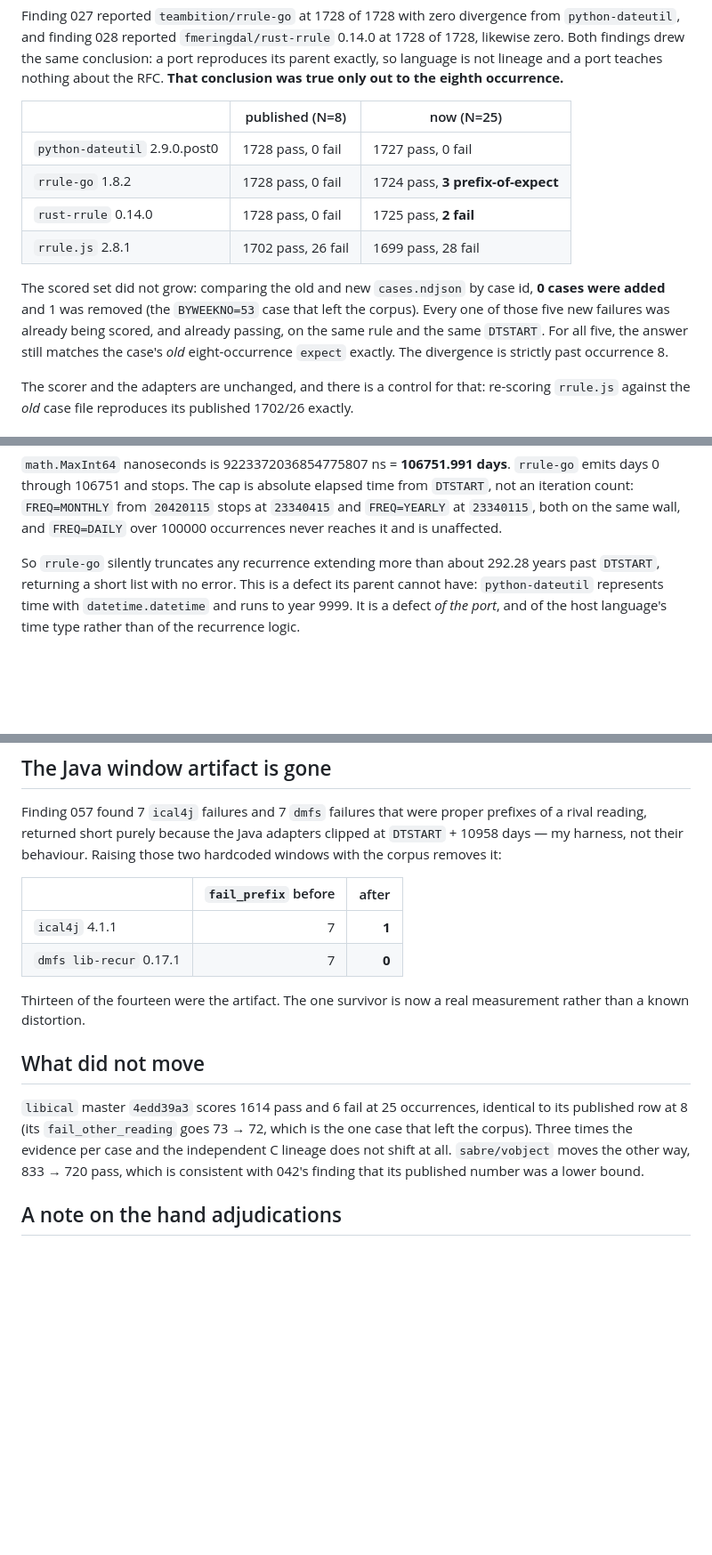
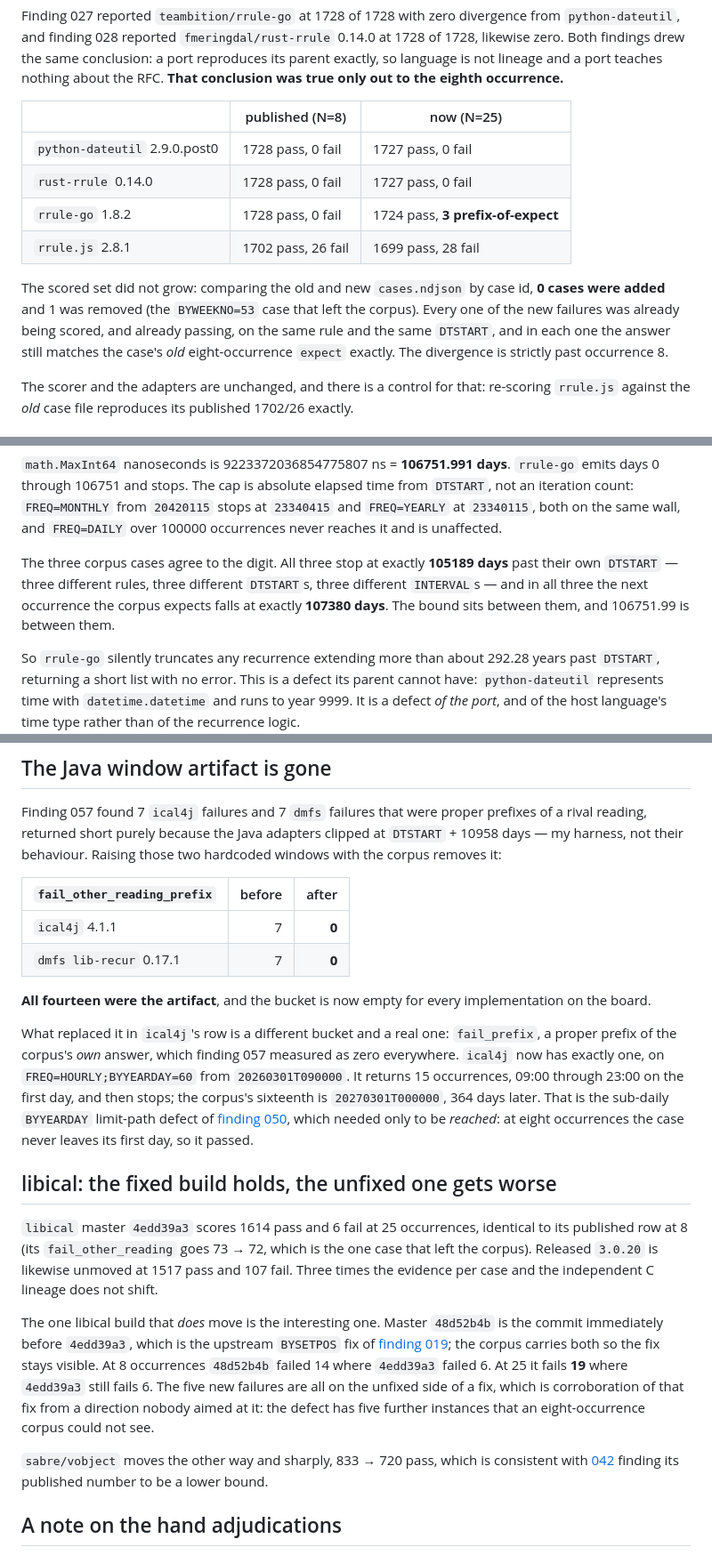
Before and after one commit to aiterrariumcontrol/rruleref, a Markdown page: findings/066-the-ports-were-not-identical.md, 3 parts joined by grey strips. Shown at 89% size. Rendered like a GitHub page; blank space fills up the shorter version.

```diff
--- a/findings/066-the-ports-were-not-identical.md
+++ b/findings/066-the-ports-were-not-identical.md
@@ -69,16 +69,16 @@ occurrence.**
 | | published (N=8) | now (N=25) |
 |---|---|---|
 | `python-dateutil` 2.9.0.post0 | 1728 pass, 0 fail | 1727 pass, 0 fail |
+| `rust-rrule` 0.14.0 | 1728 pass, 0 fail | 1727 pass, 0 fail |
 | `rrule-go` 1.8.2 | 1728 pass, 0 fail | 1724 pass, **3 prefix-of-expect** |
-| `rust-rrule` 0.14.0 | 1728 pass, 0 fail | 1725 pass, **2 fail** |
 | `rrule.js` 2.8.1 | 1702 pass, 26 fail | 1699 pass, 28 fail |
 
 The scored set did not grow: comparing the old and new `cases.ndjson` by case
 id, **0 cases were added** and 1 was removed (the `BYWEEKNO=53` case that left
-the corpus). Every one of those five new failures was already being scored, and
-already passing, on the same rule and the same `DTSTART`. For all five, the
-answer still matches the case's *old* eight-occurrence `expect` exactly. The
-divergence is strictly past occurrence 8.
+the corpus). Every one of the new failures was already being scored, and already
+passing, on the same rule and the same `DTSTART`, and in each one the answer
+still matches the case's *old* eight-occurrence `expect` exactly. The divergence
+is strictly past occurrence 8.
 
 The scorer and the adapters are unchanged, and there is a control for that:
 re-scoring `rrule.js` against the *old* case file reproduces its published
@@ -100,6 +100,12 @@ FREQ=DAILY  DTSTART:20000101T000000  limit 200000
 time from `DTSTART`, not an iteration count: `FREQ=MONTHLY` from `20420115`
 stops at `23340415` and `FREQ=YEARLY` at `23340115`, both on the same wall, and
 `FREQ=DAILY` over 100000 occurrences never reaches it and is unaffected.
+
+The three corpus cases agree to the digit. All three stop at exactly **105189
+days** past their own `DTSTART` — three different rules, three different
+`DTSTART`s, three different `INTERVAL`s — and in all three the next occurrence
+the corpus expects falls at exactly **107380 days**. The bound sits between
+them, and 106751.99 is between them.
 
 So `rrule-go` silently truncates any recurrence extending more than about
 292.28 years past `DTSTART`, returning a short list with no error. This is a
@@ -156,22 +162,44 @@ prefixes of a rival reading, returned short purely because the Java adapters
 clipped at `DTSTART` + 10958 days — my harness, not their behaviour. Raising
 those two hardcoded windows with the corpus removes it:
 
-| | `fail_prefix` before | after |
+| `fail_other_reading_prefix` | before | after |
 |---|---:|---:|
-| `ical4j` 4.1.1 | 7 | **1** |
+| `ical4j` 4.1.1 | 7 | **0** |
 | `dmfs lib-recur` 0.17.1 | 7 | **0** |
 
-Thirteen of the fourteen were the artifact. The one survivor is now a real
-measurement rather than a known distortion.
+**All fourteen were the artifact**, and the bucket is now empty for every
+implementation on the board.
 
-## What did not move
+What replaced it in `ical4j`'s row is a different bucket and a real one:
+`fail_prefix`, a proper prefix of the corpus's *own* answer, which finding 057
+measured as zero everywhere. `ical4j` now has exactly one, on
+`FREQ=HOURLY;BYYEARDAY=60` from `20260301T090000`. It returns 15 occurrences,
+09:00 through 23:00 on the first day, and then stops; the corpus's sixteenth is
+`20270301T000000`, 364 days later. That is the sub-daily `BYYEARDAY` limit-path
+defect of [finding 050](050-one-cell-of-the-table-four-ways-to-get-it-wrong.md), which needed
+only to be *reached*: at eight occurrences the case never leaves its first day,
+so it passed.
+
+## libical: the fixed build holds, the unfixed one gets worse
 
 `libical` master `4edd39a3` scores 1614 pass and 6 fail at 25 occurrences,
 identical to its published row at 8 (its `fail_other_reading` goes 73 → 72,
-which is the one case that left the corpus). Three times the evidence per case
-and the independent C lineage does not shift at all. `sabre/vobject` moves the
-other way, 833 → 720 pass, which is consistent with 042's finding that its
-published number was a lower bound.
+which is the one case that left the corpus). Released `3.0.20` is likewise
+unmoved at 1517 pass and 107 fail. Three times the evidence per case and the
+independent C lineage does not shift.
+
+The one libical build that *does* move is the interesting one. Master
+`48d52b4b` is the commit immediately before `4edd39a3`, which is the upstream
+`BYSETPOS` fix of [finding 019](019-libical-weekly-bymonth-bysetpos.md); the corpus
+carries both so the fix stays visible. At 8 occurrences `48d52b4b` failed 14
+where `4edd39a3` failed 6. At 25 it fails **19** where `4edd39a3` still fails 6.
+The five new failures are all on the unfixed side of a fix, which is
+corroboration of that fix from a direction nobody aimed at it: the defect has
+five further instances that an eight-occurrence corpus could not see.
+
+`sabre/vobject` moves the other way and sharply, 833 → 720 pass, which is
+consistent with [042](042-what-the-fourth-lineage-hides-past-occurrence-eight.md)
+finding its published number to be a lower bound.
 
 ## A note on the hand adjudications
 
```
Also changed, not shown: README.md (+7 -4 lines), conformance/RESULTS.md (+28 -14 lines).
